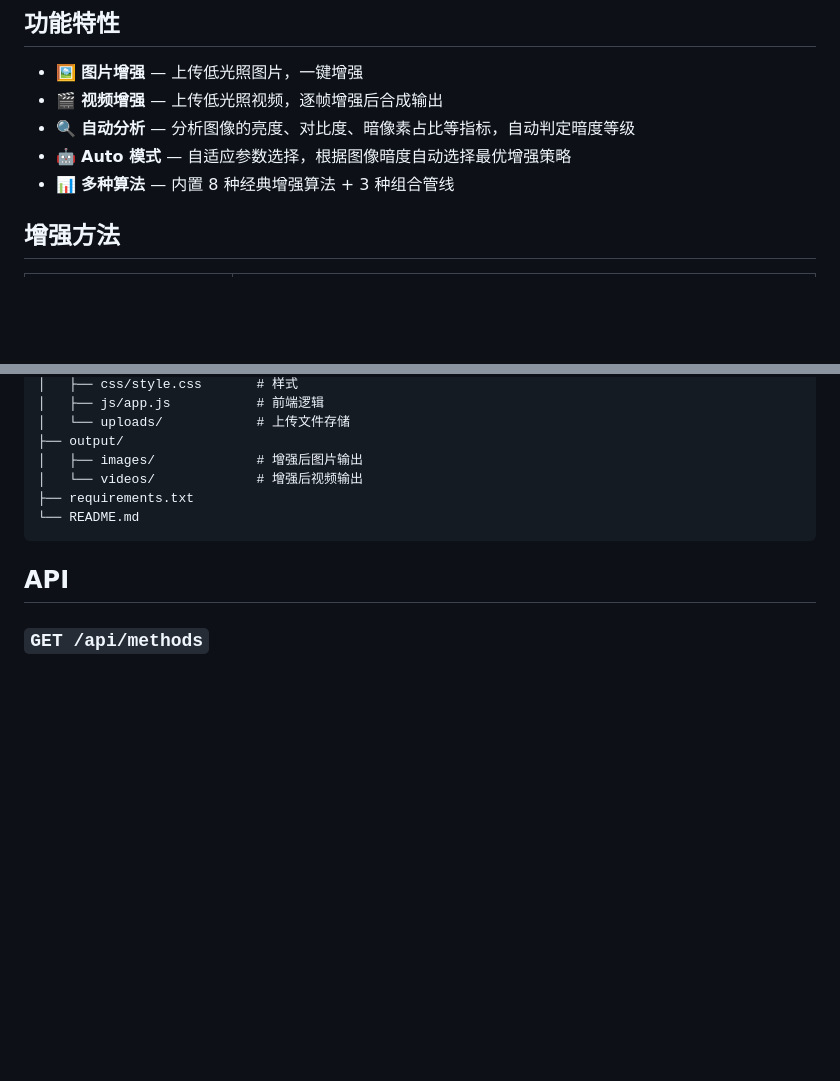
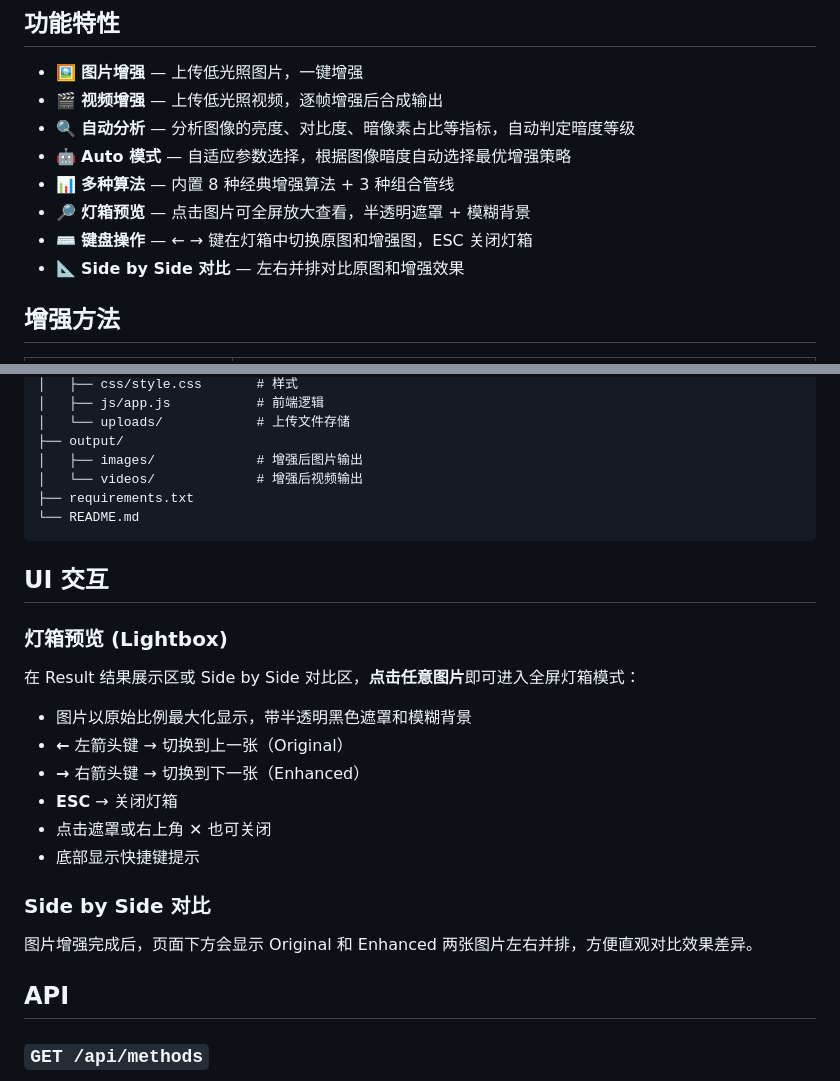
Before and after one commit to LIUZHIYON/NightLift-, a Markdown page: README.md, 2 parts joined by grey strips. Drawn GitHub-style; blank space fills up the shorter version.

Commit message:
docs: add lightbox, keyboard navigation, and side-by-side features to README

````diff
--- a/README.md
+++ b/README.md
@@ -9,6 +9,9 @@
 - 🔍 **自动分析** — 分析图像的亮度、对比度、暗像素占比等指标，自动判定暗度等级
 - 🤖 **Auto 模式** — 自适应参数选择，根据图像暗度自动选择最优增强策略
 - 📊 **多种算法** — 内置 8 种经典增强算法 + 3 种组合管线
+- 🔎 **灯箱预览** — 点击图片可全屏放大查看，半透明遮罩 + 模糊背景
+- ⌨️ **键盘操作** — ← → 键在灯箱中切换原图和增强图，ESC 关闭灯箱
+- 📐 **Side by Side 对比** — 左右并排对比原图和增强效果
 
 ## 增强方法
 
@@ -105,6 +108,23 @@ NightLift-/
 └── README.md
 ```
 
+## UI 交互
+
+### 灯箱预览 (Lightbox)
+
+在 Result 结果展示区或 Side by Side 对比区，**点击任意图片**即可进入全屏灯箱模式：
+
+- 图片以原始比例最大化显示，带半透明黑色遮罩和模糊背景
+- **←** 左箭头键 → 切换到上一张（Original）
+- **→** 右箭头键 → 切换到下一张（Enhanced）
+- **ESC** → 关闭灯箱
+- 点击遮罩或右上角 ✕ 也可关闭
+- 底部显示快捷键提示
+
+### Side by Side 对比
+
+图片增强完成后，页面下方会显示 Original 和 Enhanced 两张图片左右并排，方便直观对比效果差异。
+
 ## API
 
 ### `GET /api/methods`
````
